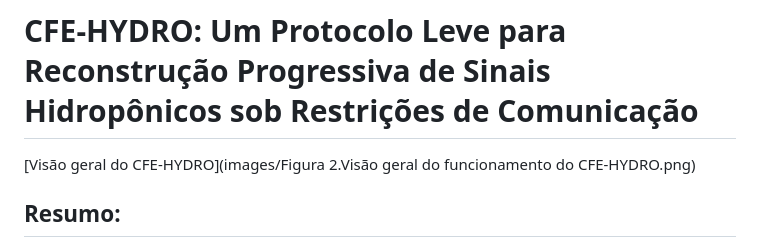
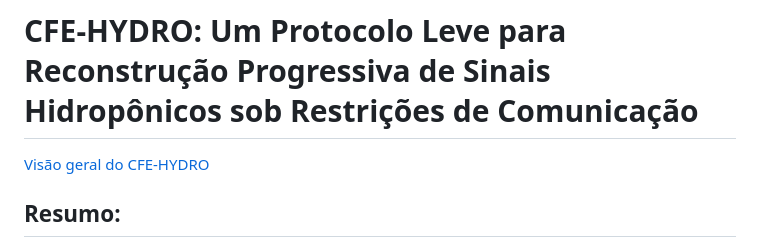
Before and after one commit to bps90/cfe-hydro, a Markdown page: README.md, the part around the change. Drawn GitHub-style.

```diff
--- a/README.md
+++ b/README.md
@@ -1,5 +1,5 @@
 # CFE-HYDRO: Um Protocolo Leve para Reconstrução Progressiva de Sinais Hidropônicos sob Restrições de Comunicação
-[Visão geral do CFE-HYDRO](images/Figura 2.Visão geral do funcionamento do CFE-HYDRO.png)
+[Visão geral do CFE-HYDRO](images/protocolo-visao-geral-v2.png)
 
 ## Resumo:
 
```
